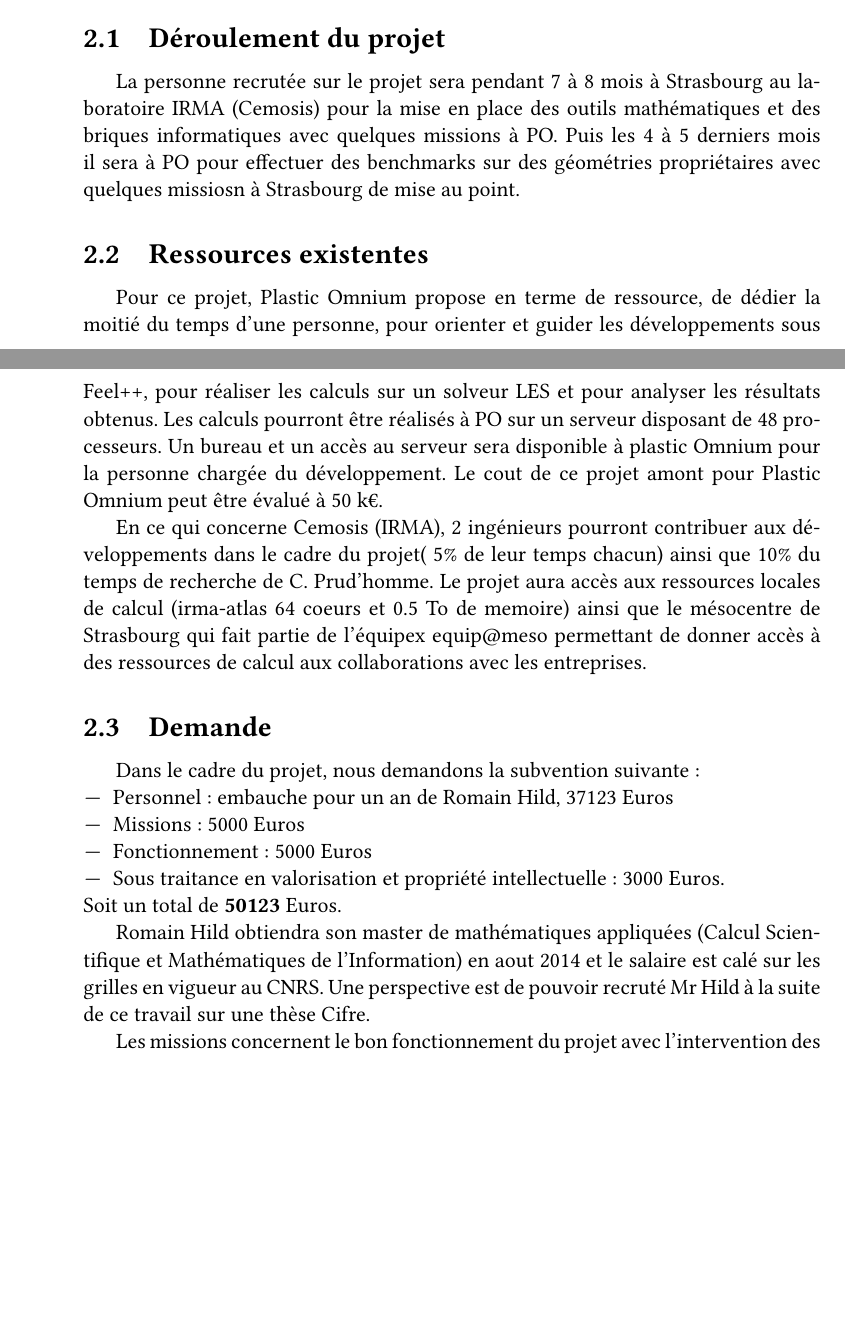
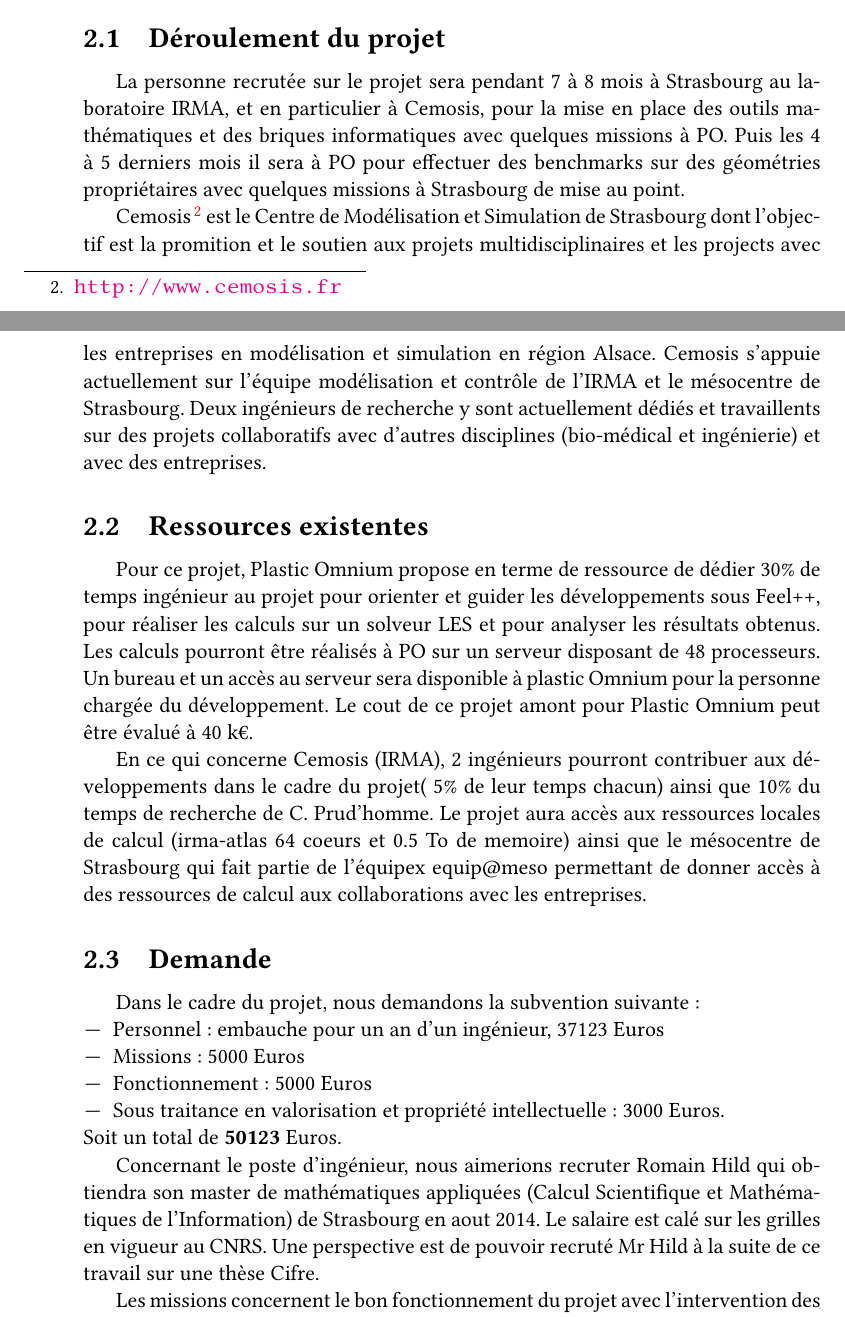
Before and after one commit to feelpp/po, a LaTeX document (doc/funding/cemosis-po.tex): two parts of pages 3 and 4 of 5, joined at a grey line, cut so that both start at the same text, the shorter picture padded with empty space. Compiled offline with XeLaTeX.

Commit message:
last mods

```diff
--- a/doc/funding/cemosis-po.tex
+++ b/doc/funding/cemosis-po.tex
@@ -14,0 +10 @@ Irma, U. Strasbourg}, Benjamin Surowiec\thanks{PlasticOmnium}}
+-- Centre de Modélisation et Simulation de Strasbourg -
@@ -129,20 +126,29 @@ de cisaillement, à l’origine des pertes dans le sillage.
 \label{sec:dero-du-proj}
 
 La personne recrutée sur le projet sera pendant 7 à 8 mois à Strasbourg au
-laboratoire IRMA (Cemosis) pour la mise en place des outils mathématiques et des
-briques informatiques avec quelques missions à PO. Puis les 4 à 5 derniers mois
-il sera à PO pour effectuer des benchmarks sur des géométries propriétaires avec
-quelques missiosn à Strasbourg de mise au point.
+laboratoire IRMA, et en particulier à Cemosis, pour la mise en place des outils
+mathématiques et des briques informatiques avec quelques missions à PO. Puis les
+4 à 5 derniers mois il sera à PO pour effectuer des benchmarks sur des
+géométries propriétaires avec quelques missions à Strasbourg de mise au point.
+
+Cemosis\footnote{\url{http://www.cemosis.fr}} est le Centre de Modélisation et
+Simulation de Strasbourg dont l'objectif est la promition et le soutien aux
+projets multidisciplinaires et les projects avec les entreprises en modélisation
+et simulation en région Alsace. Cemosis s'appuie actuellement sur l'équipe
+modélisation et contrôle de l'IRMA et le mésocentre de Strasbourg. Deux
+ingénieurs de recherche y sont actuellement dédiés et travaillents sur des
+projets collaboratifs avec d'autres disciplines (bio-médical et ingénierie) et
+avec des entreprises.
 
 \subsection{Ressources existentes}
 
-Pour ce projet, Plastic Omnium propose en terme de ressource, de dédier la
-moitié du temps d’une personne, pour orienter et guider les développements sous
+Pour ce projet, Plastic Omnium propose en terme de ressource de dédier 30\%
+de temps ingénieur au projet pour orienter et guider les développements sous
 Feel++, pour réaliser les calculs sur un solveur LES et pour analyser les
 résultats obtenus. Les calculs pourront être réalisés à PO sur un serveur
 disposant de 48 processeurs. Un bureau et un accès au serveur sera disponible à
 plastic Omnium pour la personne chargée du développement. Le cout de ce projet
-amont pour Plastic Omnium peut être évalué à 50 k€.
+amont pour Plastic Omnium peut être évalué à 40 k€.
 
 En ce qui concerne Cemosis (IRMA), 2 ingénieurs pourront contribuer aux
 développements dans le cadre du projet( 5\% de leur temps chacun) ainsi que 10\%
@@ -156,17 +162,18 @@ donner accès à des ressources de calcul aux collaborations avec les entreprise
 
 Dans le cadre du projet, nous demandons la subvention suivante:
 \begin{itemize}
-\item Personnel: embauche pour un an de Romain Hild, 37123 Euros
+\item Personnel: embauche pour un an d'un ingénieur, 37123 Euros
 \item Missions : 5000 Euros
 \item Fonctionnement  : 5000 Euros
 \item Sous traitance en valorisation et propriété intellectuelle : 3000 Euros.
 \end{itemize}
 Soit un total de \textbf{50123} Euros.
 
-Romain Hild obtiendra son master de mathématiques appliquées (Calcul
-Scientifique et Mathématiques de l'Information) en aout 2014 et le salaire est
-calé sur les grilles en vigueur au CNRS. Une perspective est de pouvoir recruté
-Mr Hild à la suite de ce travail sur une thèse Cifre.
+Concernant le poste d'ingénieur, nous aimerions recruter Romain Hild qui
+obtiendra son master de mathématiques appliquées (Calcul Scientifique et
+Mathématiques de l'Information) de Strasbourg en aout 2014. Le salaire est calé
+sur les grilles en vigueur au CNRS. Une perspective est de pouvoir recruté Mr
+Hild à la suite de ce travail sur une thèse Cifre.
 
 Les missions concernent le bon fonctionnement du projet avec l'intervention des
 ingénieurs de Cemosis pour la mise en place des outils à PO ainsi que les
```
Also changed, not shown: doc/funding/cemosis-po.tex (65 more changed lines).
